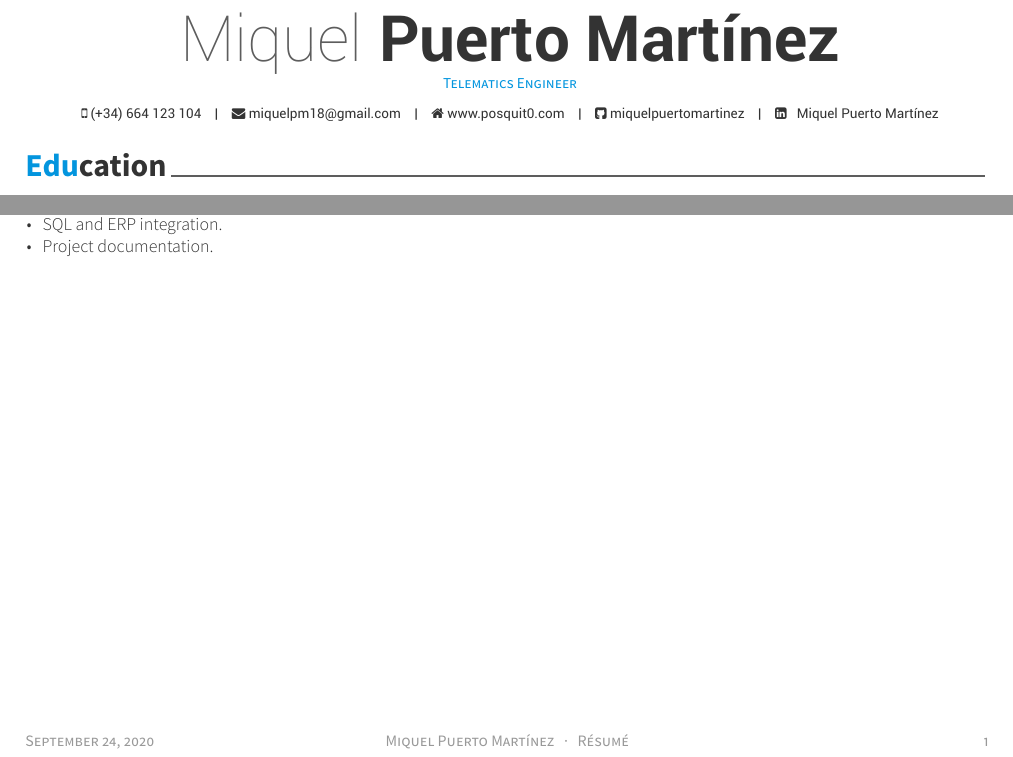
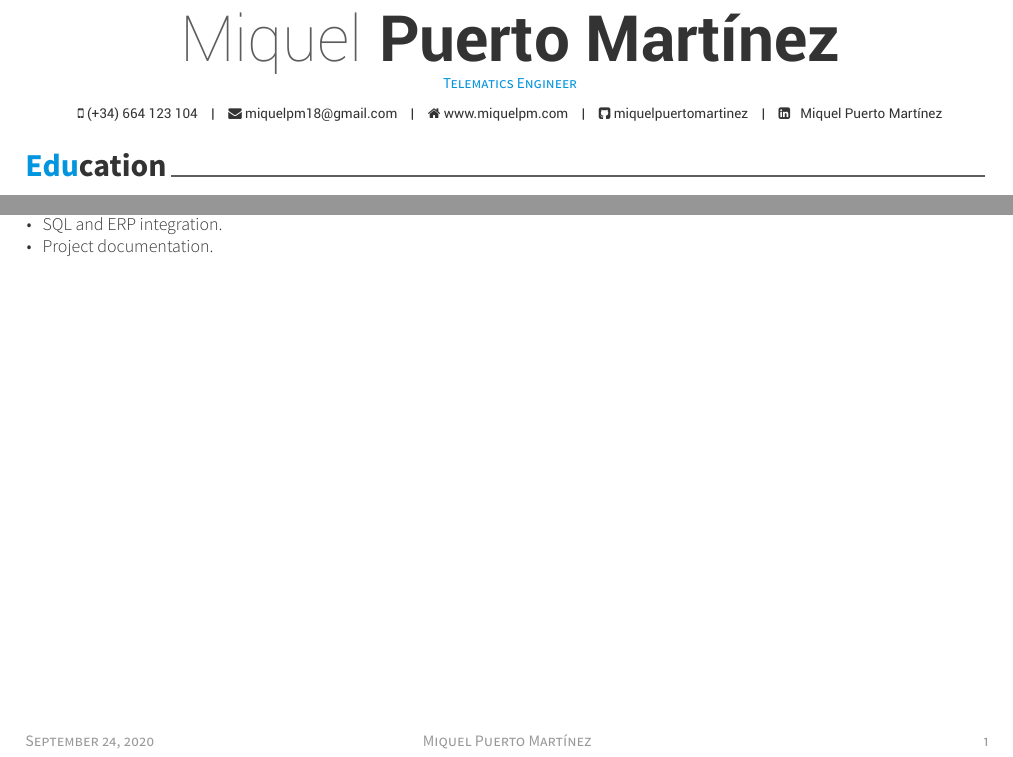
Before and after one commit to miquelpuertomartinez/cv, a LaTeX CV (resume_cv.tex): two parts of the page, joined at a grey line, cut so that both start at the same text. Compiled offline with XeLaTeX.

Commit message:
Webpage added and footer modified

```diff
--- a/resume_cv.tex
+++ b/resume_cv.tex
@@ -51,7 +51,7 @@
 \mobile{(+34) 664 123 104}
 
 \email{miquelpm18@gmail.com}
-\homepage{www.posquit0.com}
+\homepage{www.miquelpm.com}
 \github{miquelpuertomartinez}
 \extrainfo{\faLinkedinSquare ~ \href{https://www.linkedin.com/in/miquel-puerto-martínez-b8a38b166}{ Miquel Puerto Martínez}}
 %\linkedin{miquel-puerto-martínez-b8a38b166}
@@ -66,7 +66,7 @@
 %\position{Software Engineer{\enskip\cdotp\enskip}Security Expert} % Your expertise/fields
 \position{Telematics Engineer} % Your expertise/fields
 
-\makecvfooter{\today}{Miquel Puerto Martínez~~~·~~~Résumé}{\thepage} % Specify the letter footer with 3 arguments: (<left>, <center>, <right>), leave any of these blank if they are not needed
+\makecvfooter{\today}{Miquel Puerto Martínez}{\thepage} % Specify the letter footer with 3 arguments: (<left>, <center>, <right>), leave any of these blank if they are not needed
 
 %----------------------------------------------------------------------------------------
 
```
Also changed, not shown: resume_cv.pdf (added).
